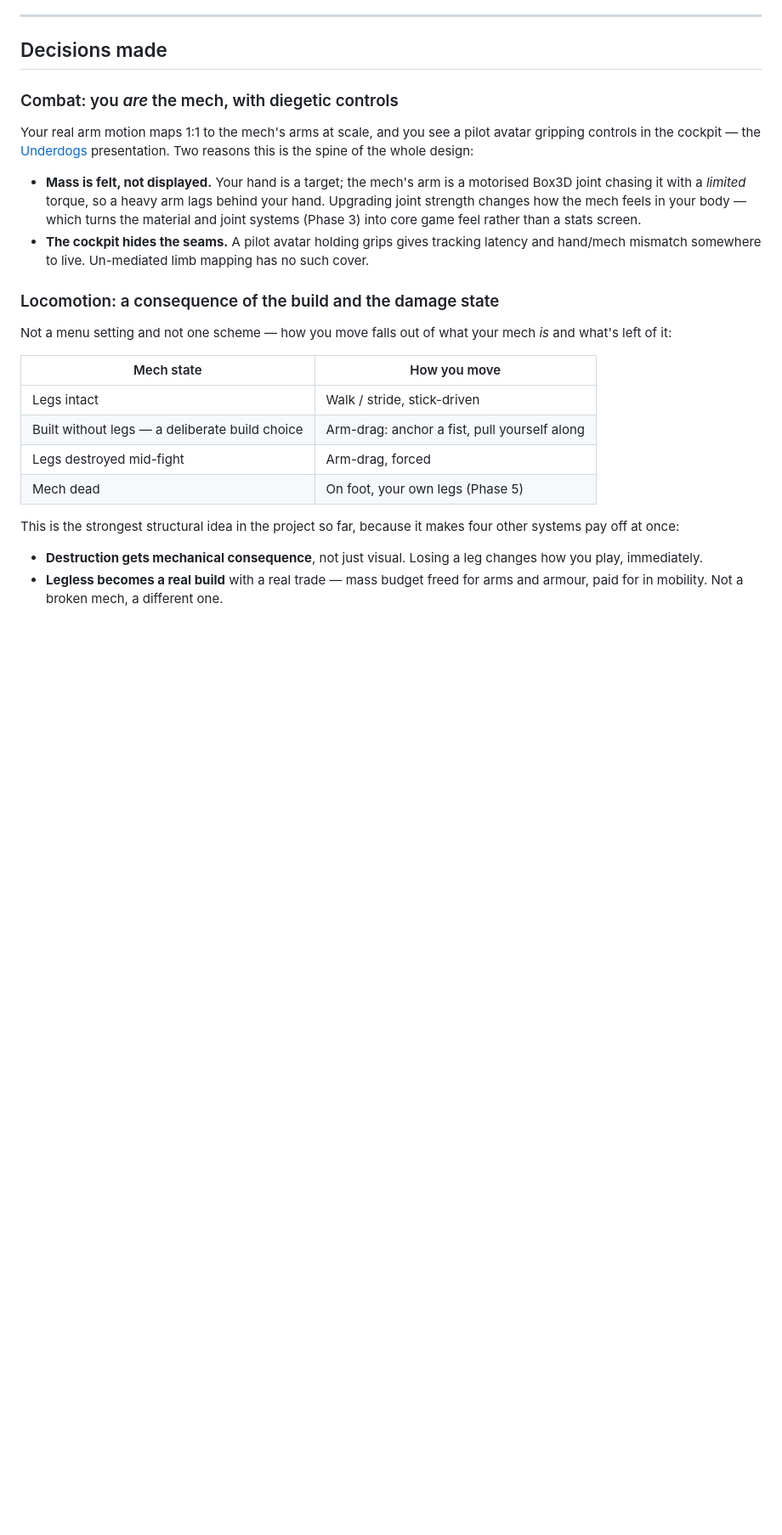
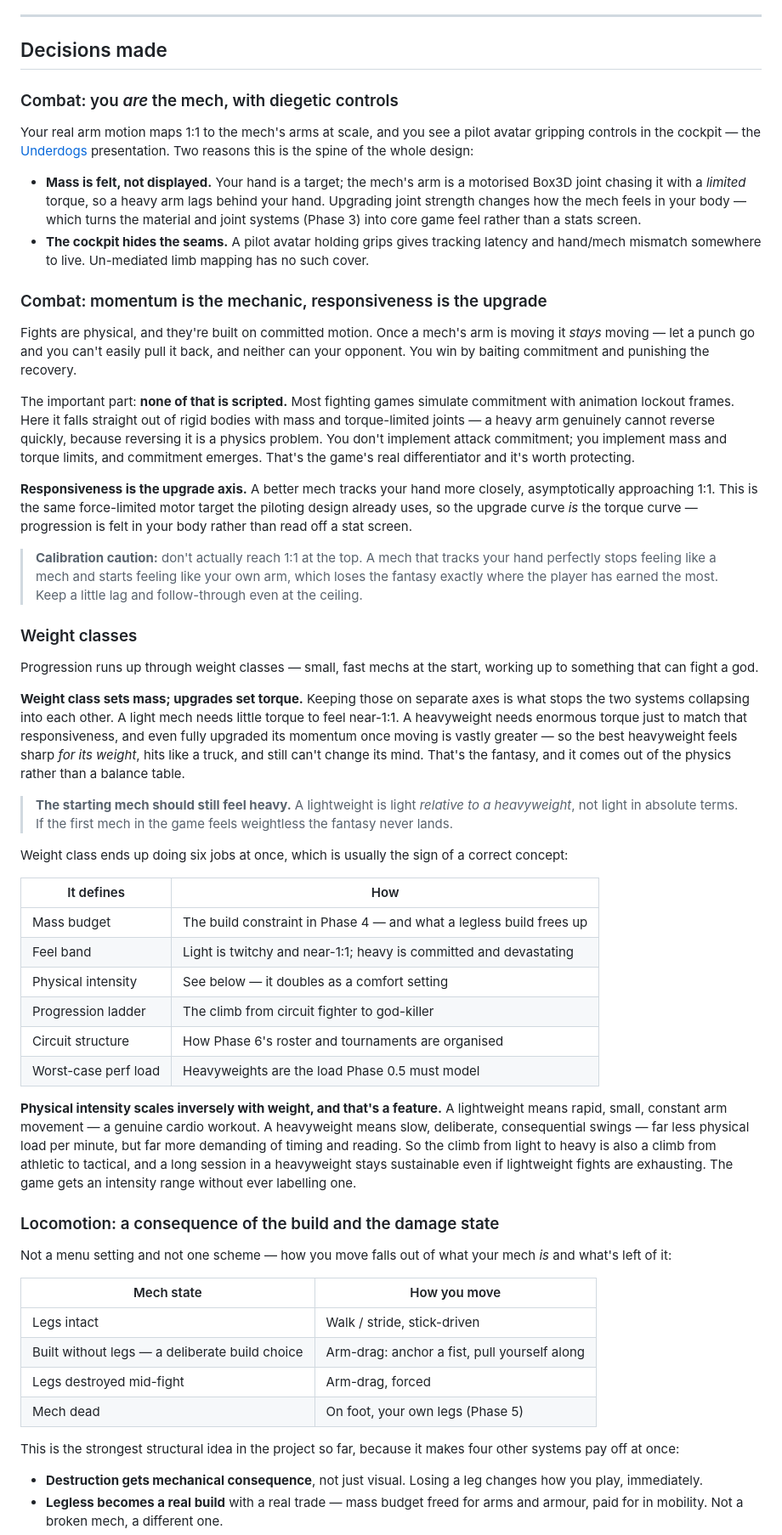
Before and after one commit to Piedpiper80/Box3D-Quest-3, a Markdown page: docs/design/ROADMAP.md, the part around one of its changes. Shown at 85% size. GitHub-like rendering; blank space fills up the shorter version.

Commit message:
Add the combat model: momentum, responsiveness, and weight classes
Records how fights actually work. Attacks are committed — once an arm is moving
it stays moving and cannot easily be pulled back — but none of that is
scripted. It falls out of rigid bodies with mass and torque-limited joints,
where most fighting games fake the same feel with animation lockout frames.
That emergence is the differentiator and the docs now say so explicitly, so it
does not get optimised away later.

Responsiveness becomes the upgrade axis: a better mech tracks the player's hand
more closely, reusing the force-limited motor target already chosen for
piloting, so the upgrade curve is the torque curve and progression is felt
rather than read. Notes the calibration trap — never quite reach 1:1, or the
best mech stops feeling like a mech at exactly the point the player earned it.

Weight class sets mass while upgrades set torque, keeping the two axes from
collapsing into each other, and that one concept then does six jobs: build
constraint, feel band, physical intensity, progression ladder, circuit
structure, and the worst case Phase 0.5 has to model. Physical intensity
scaling inversely with weight also answers the session-length question as a
feature — light is cardio, heavy is tactical — so the game gets an intensity
range without labelling one.

Also records the audio source: ElevenLabs via the web app as an asset pipeline
rather than a runtime dependency, with notes on Ogg/Opus conversion and
checking commercial rights before selling.

Co-Authored-By: Claude Opus 5 <noreply@anthropic.com>
Claude-Session: https://claude.ai/code/session_01CfPZxWuTYbGuHJphqRFwLg

```diff
--- a/docs/design/ROADMAP.md
+++ b/docs/design/ROADMAP.md
@@ -84,6 +91,67 @@ presentation. Two reasons this is the spine of the whole design:
 - **The cockpit hides the seams.** A pilot avatar holding grips gives tracking
   latency and hand/mech mismatch somewhere to live. Un-mediated limb mapping has
   no such cover.
+
+### Combat: momentum is the mechanic, responsiveness is the upgrade
+
+Fights are physical, and they're built on committed motion. Once a mech's arm is
+moving it *stays* moving — let a punch go and you can't easily pull it back, and
+neither can your opponent. You win by baiting commitment and punishing the
+recovery.
+
+The important part: **none of that is scripted.** Most fighting games simulate
+commitment with animation lockout frames. Here it falls straight out of rigid
+bodies with mass and torque-limited joints — a heavy arm genuinely cannot
+reverse quickly, because reversing it is a physics problem. You don't implement
+attack commitment; you implement mass and torque limits, and commitment emerges.
+That's the game's real differentiator and it's worth protecting.
+
+**Responsiveness is the upgrade axis.** A better mech tracks your hand more
+closely, asymptotically approaching 1:1. This is the same force-limited motor
+target the piloting design already uses, so the upgrade curve *is* the torque
+curve — progression is felt in your body rather than read off a stat screen.
+
+> **Calibration caution:** don't actually reach 1:1 at the top. A mech that
+> tracks your hand perfectly stops feeling like a mech and starts feeling like
+> your own arm, which loses the fantasy exactly where the player has earned the
+> most. Keep a little lag and follow-through even at the ceiling.
+
+### Weight classes
+
+Progression runs up through weight classes — small, fast mechs at the start,
+working up to something that can fight a god.
+
+**Weight class sets mass; upgrades set torque.** Keeping those on separate axes
+is what stops the two systems collapsing into each other. A light mech needs
+little torque to feel near-1:1. A heavyweight needs enormous torque just to
+match that responsiveness, and even fully upgraded its momentum once moving is
+vastly greater — so the best heavyweight feels sharp *for its weight*, hits like
+a truck, and still can't change its mind. That's the fantasy, and it comes out
+of the physics rather than a balance table.
+
+> **The starting mech should still feel heavy.** A lightweight is light
+> *relative to a heavyweight*, not light in absolute terms. If the first mech in
+> the game feels weightless the fantasy never lands.
+
+Weight class ends up doing six jobs at once, which is usually the sign of a
+correct concept:
+
+| It defines | How |
+|---|---|
+| Mass budget | The build constraint in Phase 4 — and what a legless build frees up |
+| Feel band | Light is twitchy and near-1:1; heavy is committed and devastating |
+| Physical intensity | See below — it doubles as a comfort setting |
+| Progression ladder | The climb from circuit fighter to god-killer |
+| Circuit structure | How Phase 6's roster and tournaments are organised |
+| Worst-case perf load | Heavyweights are the load Phase 0.5 must model |
+
+**Physical intensity scales inversely with weight, and that's a feature.** A
+lightweight means rapid, small, constant arm movement — a genuine cardio
+workout. A heavyweight means slow, deliberate, consequential swings — far less
+physical load per minute, but far more demanding of timing and reading. So the
+climb from light to heavy is also a climb from athletic to tactical, and a long
+session in a heavyweight stays sustainable even if lightweight fights are
+exhausting. The game gets an intensity range without ever labelling one.
 
 ### Locomotion: a consequence of the build and the damage state
 
```
Also changed, not shown: other parts of docs/design/ROADMAP.md (+28 -4 lines).
